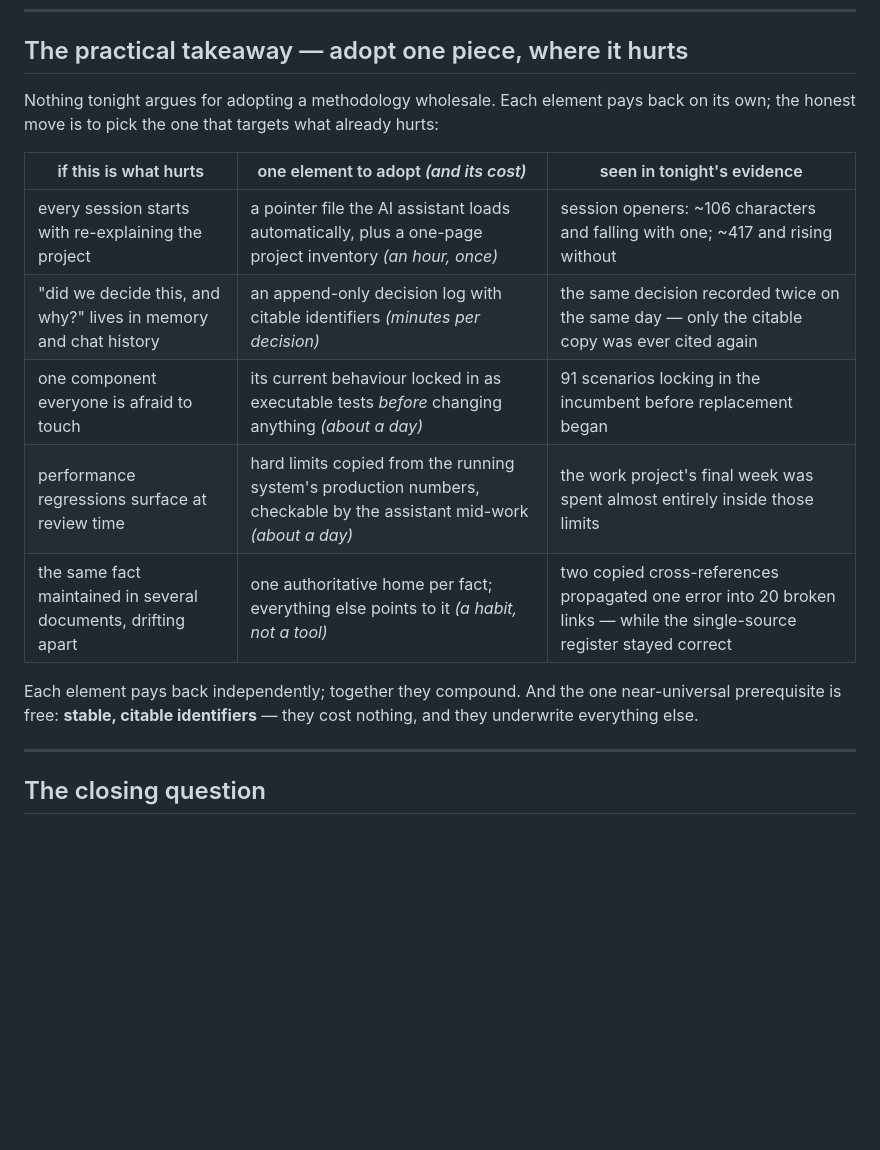
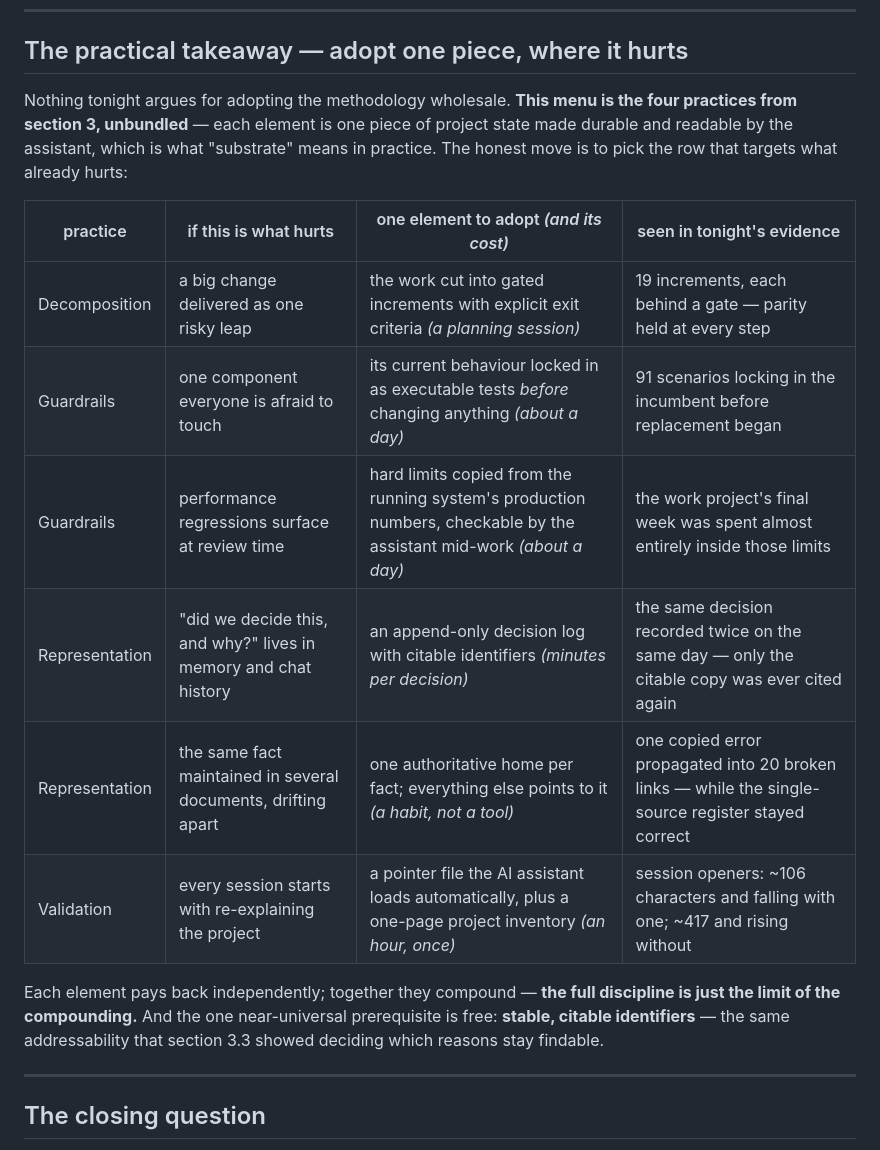
Before and after one commit to olegroshka/shared-substrate, a Markdown page: talks/does-the-substrate-matter/slides-v2.md, the part around the change. Drawn GitHub-style; blank space fills up the shorter version.

Commit message:
talk: tie the adoption menu explicitly to the method
Per operator: the middle column read as generic engineering hygiene with no
visible connection to the substrate method. The table now carries a leading
'practice' column tagging each row with the section-3 practice it instantiates,
gains the missing decomposition row (gated increments) so all four practices are
covered, and the framing line states the connection outright: the menu is the
four practices unbundled — each element one piece of project state made durable
and readable by the assistant, which is what 'substrate' means in practice. The
close now carries two lines from the paper itself: the full discipline as the
limit of the compounding, and stable identifiers as the addressability that
section 3.3 showed deciding which reasons stay findable.

Co-Authored-By: Claude Opus 5 (1M context) <noreply@anthropic.com>
Claude-Session: https://claude.ai/code/session_017yEBm4oKZ4Zq5YwY2FPjYH

```diff
--- a/talks/does-the-substrate-matter/slides-v2.md
+++ b/talks/does-the-substrate-matter/slides-v2.md
@@ -603,17 +603,18 @@ The spectrum to place yourself on:
 
 ## The practical takeaway — adopt one piece, where it hurts
 
-Nothing tonight argues for adopting a methodology wholesale. Each element pays back on its own; the honest move is to pick the one that targets what already hurts:
+Nothing tonight argues for adopting the methodology wholesale. **This menu is the four practices from section 3, unbundled** — each element is one piece of project state made durable and readable by the assistant, which is what "substrate" means in practice. The honest move is to pick the row that targets what already hurts:
 
-| if this is what hurts | one element to adopt *(and its cost)* | seen in tonight's evidence |
-|---|---|---|
-| every session starts with re-explaining the project | a pointer file the AI assistant loads automatically, plus a one-page project inventory *(an hour, once)* | session openers: ~106 characters and falling with one; ~417 and rising without |
-| "did we decide this, and why?" lives in memory and chat history | an append-only decision log with citable identifiers *(minutes per decision)* | the same decision recorded twice on the same day — only the citable copy was ever cited again |
-| one component everyone is afraid to touch | its current behaviour locked in as executable tests *before* changing anything *(about a day)* | 91 scenarios locking in the incumbent before replacement began |
-| performance regressions surface at review time | hard limits copied from the running system's production numbers, checkable by the assistant mid-work *(about a day)* | the work project's final week was spent almost entirely inside those limits |
-| the same fact maintained in several documents, drifting apart | one authoritative home per fact; everything else points to it *(a habit, not a tool)* | two copied cross-references propagated one error into 20 broken links — while the single-source register stayed correct |
+| practice | if this is what hurts | one element to adopt *(and its cost)* | seen in tonight's evidence |
+|---|---|---|---|
+| Decomposition | a big change delivered as one risky leap | the work cut into gated increments with explicit exit criteria *(a planning session)* | 19 increments, each behind a gate — parity held at every step |
+| Guardrails | one component everyone is afraid to touch | its current behaviour locked in as executable tests *before* changing anything *(about a day)* | 91 scenarios locking in the incumbent before replacement began |
+| Guardrails | performance regressions surface at review time | hard limits copied from the running system's production numbers, checkable by the assistant mid-work *(about a day)* | the work project's final week was spent almost entirely inside those limits |
+| Representation | "did we decide this, and why?" lives in memory and chat history | an append-only decision log with citable identifiers *(minutes per decision)* | the same decision recorded twice on the same day — only the citable copy was ever cited again |
+| Representation | the same fact maintained in several documents, drifting apart | one authoritative home per fact; everything else points to it *(a habit, not a tool)* | one copied error propagated into 20 broken links — while the single-source register stayed correct |
+| Validation | every session starts with re-explaining the project | a pointer file the AI assistant loads automatically, plus a one-page project inventory *(an hour, once)* | session openers: ~106 characters and falling with one; ~417 and rising without |
 
-Each element pays back independently; together they compound. And the one near-universal prerequisite is free: **stable, citable identifiers** — they cost nothing, and they underwrite everything else.
+Each element pays back independently; together they compound — **the full discipline is just the limit of the compounding.** And the one near-universal prerequisite is free: **stable, citable identifiers** — the same addressability that section 3.3 showed deciding which reasons stay findable.
 
 ---
 
```
